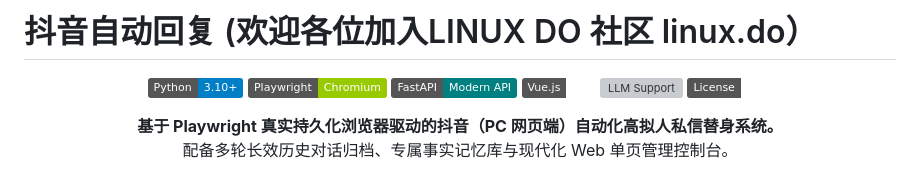
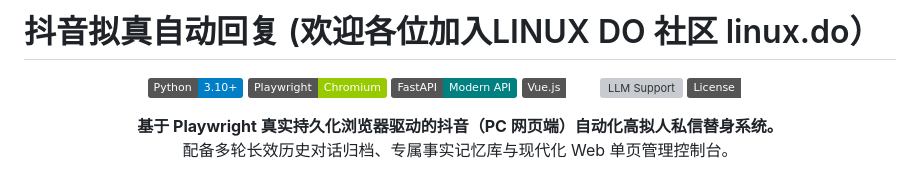
Before and after one commit to popohuan/douyin-bot, a Markdown page: README.md, the part around the change. GitHub-like rendering; badges without logos; grey boxes are pictures that could not be loaded.

Commit message:
Update project title in README.md

```diff
--- a/README.md
+++ b/README.md
@@ -1,4 +1,4 @@
-#    抖音自动回复 (欢迎各位加入LINUX DO 社区 linux.do）
+#    抖音拟真自动回复 (欢迎各位加入LINUX DO 社区 linux.do）
 
 <p align="center">
   <img src="https://img.shields.io/badge/Python-3.10%2B-blue?logo=python&logoColor=white" alt="Python 3.10+">
```
